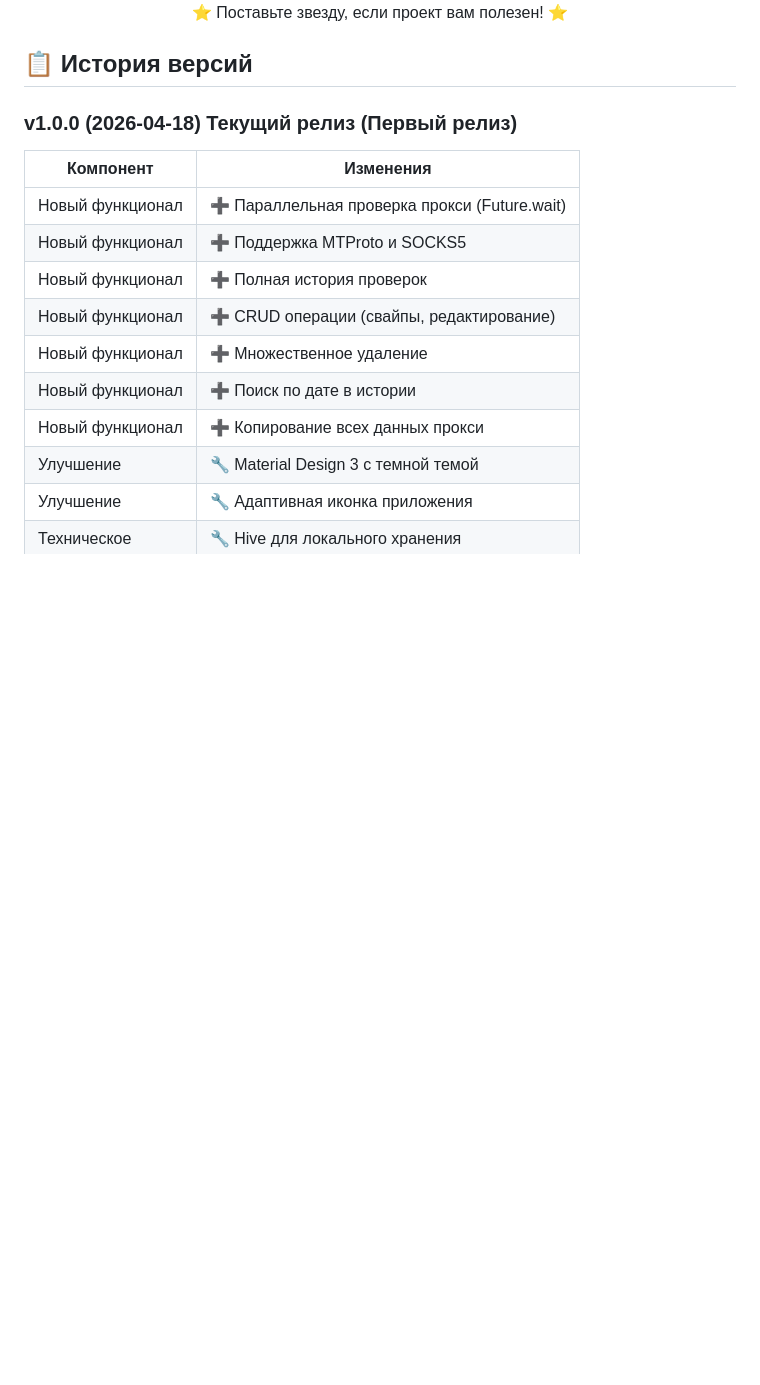
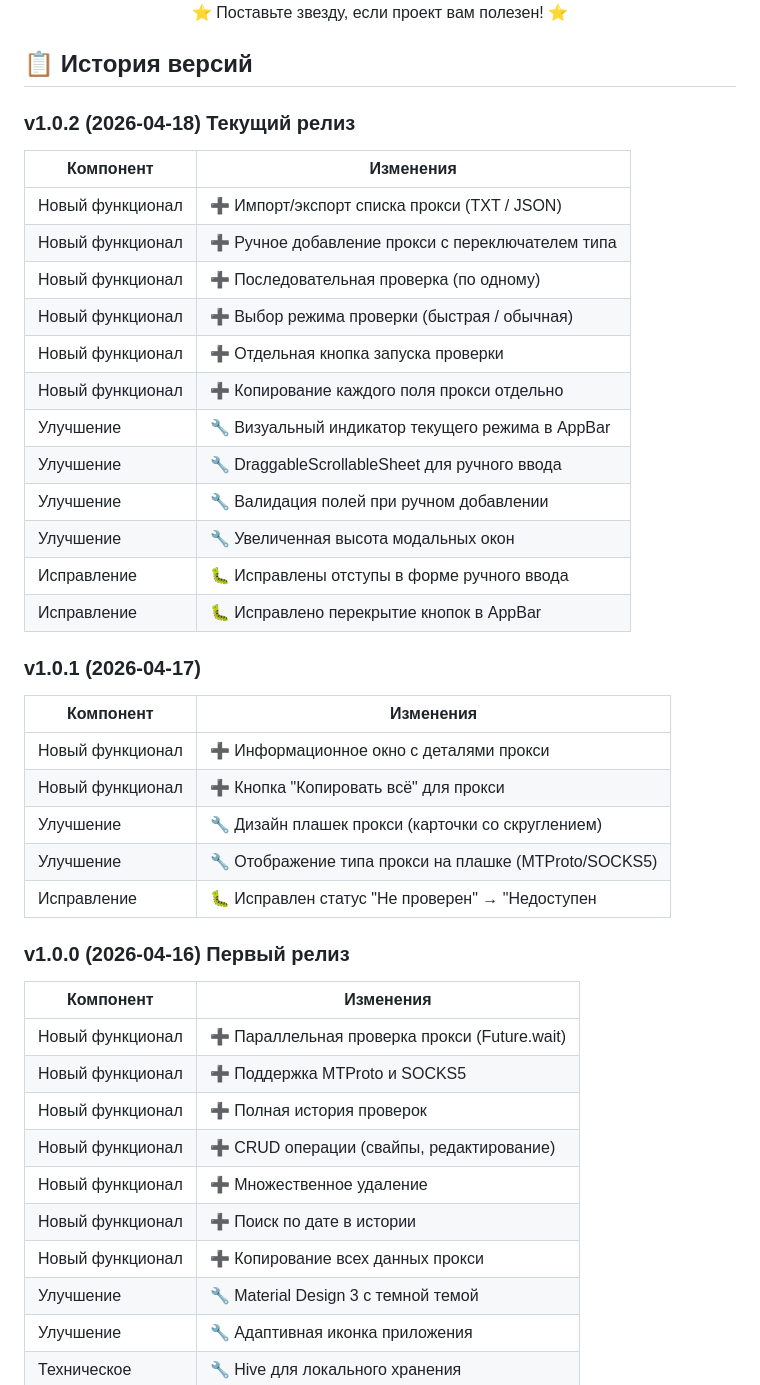
Before and after one commit to DrD-media/proxy_pinger, a Markdown page: README.md, the part around the change. Drawn GitHub-style; blank space fills up the shorter version.

Commit message:
обновление README

```diff
--- a/README.md
+++ b/README.md
@@ -194,7 +194,34 @@ lib/
 
 ## 📋 История версий
 
-### v1.0.0 (2026-04-18) Текущий релиз (Первый релиз)
+### v1.0.2 (2026-04-18) Текущий релиз
+
+| Компонент | Изменения |
+|-----------|-----------|
+| Новый функционал | ➕ Импорт/экспорт списка прокси (TXT / JSON) |
+| Новый функционал | ➕ Ручное добавление прокси с переключателем типа |
+| Новый функционал | ➕ Последовательная проверка (по одному) |
+| Новый функционал | ➕ Выбор режима проверки (быстрая / обычная) |
+| Новый функционал | ➕ Отдельная кнопка запуска проверки |
+| Новый функционал | ➕ Копирование каждого поля прокси отдельно |
+| Улучшение | 🔧 Визуальный индикатор текущего режима в AppBar |
+| Улучшение | 🔧 DraggableScrollableSheet для ручного ввода |
+| Улучшение | 🔧 Валидация полей при ручном добавлении |
+| Улучшение | 🔧 Увеличенная высота модальных окон |
+| Исправление | 🐛 Исправлены отступы в форме ручного ввода |
+| Исправление | 🐛 Исправлено перекрытие кнопок в AppBar |
+
+### v1.0.1 (2026-04-17)
+
+|Компонент | Изменения |
+|----------|-----------|
+| Новый функционал | ➕ Информационное окно с деталями прокси |
+| Новый функционал | ➕ Кнопка "Копировать всё" для прокси |
+| Улучшение | 🔧 Дизайн плашек прокси (карточки со скруглением) |
+| Улучшение | 🔧 Отображение типа прокси на плашке (MTProto/SOCKS5) |
+| Исправление | 🐛 Исправлен статус "Не проверен" → "Недоступен |
+
+### v1.0.0 (2026-04-16) Первый релиз
 
 |Компонент | Изменения |
 |----------|-----------|
```
